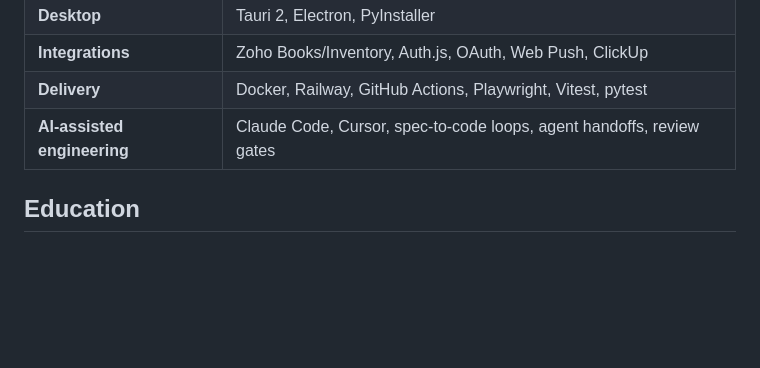
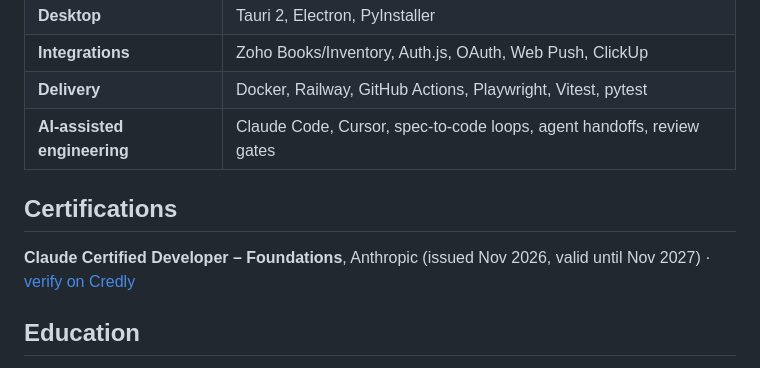
Before and after one commit to jtfrancisco0121/jtfrancisco0121.github.io, a Markdown page: README.md, the part around the change. Drawn GitHub-style; blank space fills up the shorter version.

```diff
--- a/README.md
+++ b/README.md
@@ -79,6 +79,9 @@ Resolved production incidents with ESL, scales, SignShop and POS systems (tracke
 | **Delivery** | Docker, Railway, GitHub Actions, Playwright, Vitest, pytest |
 | **AI-assisted engineering** | Claude Code, Cursor, spec-to-code loops, agent handoffs, review gates |
 
+## Certifications
+**Claude Certified Developer – Foundations**, Anthropic (issued Nov 2026, valid until Nov 2027) · [verify on Credly](https://www.credly.com/badges/7d83b3b6-f089-4878-b3e2-d27658593a68)
+
 ## Education
 **BS Information Technology — Mobile and Internet Technologies**, Asia Pacific College (2019–2024)
 
```
Also changed, not shown: assets/claude-certified-developer-foundations.png (added), 2 other files.
